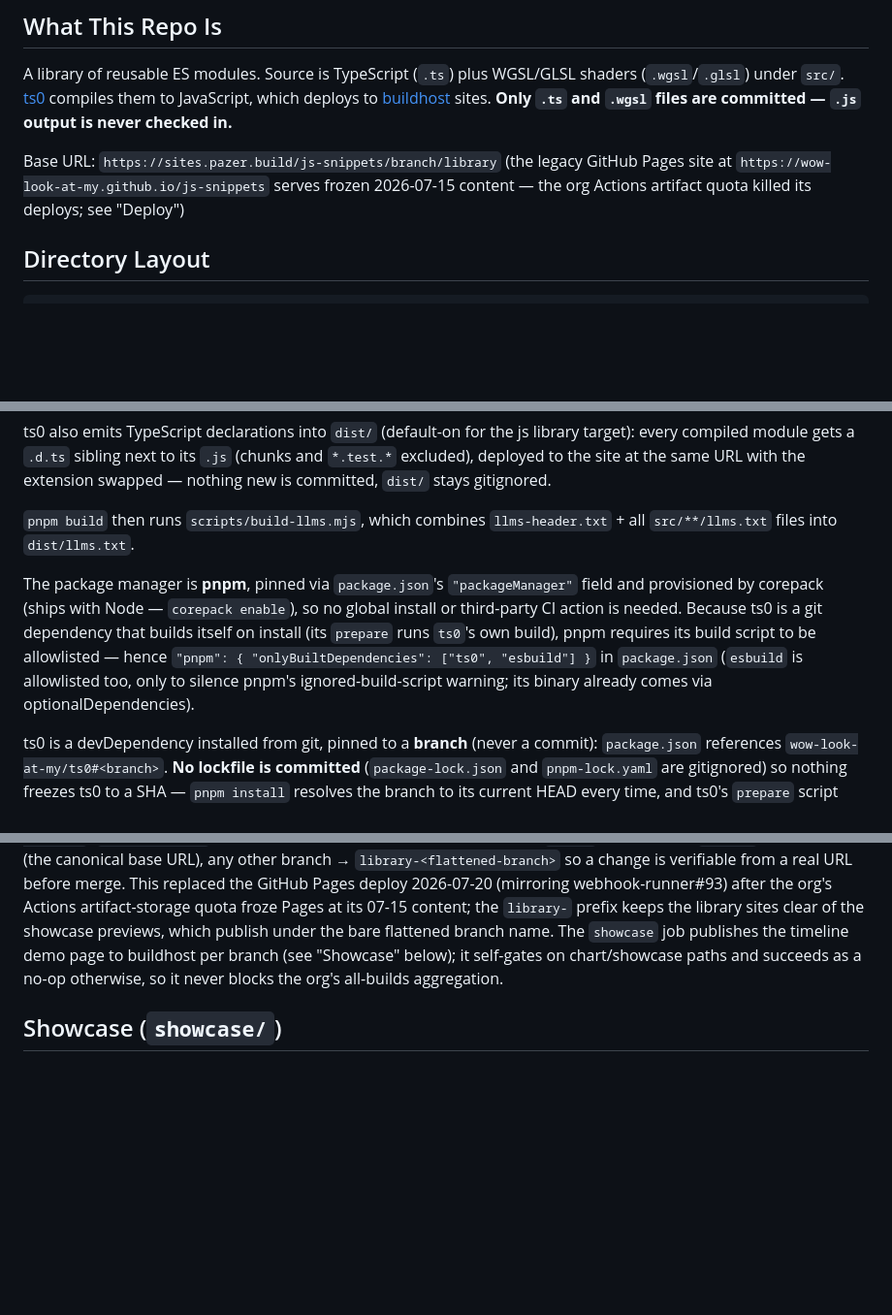
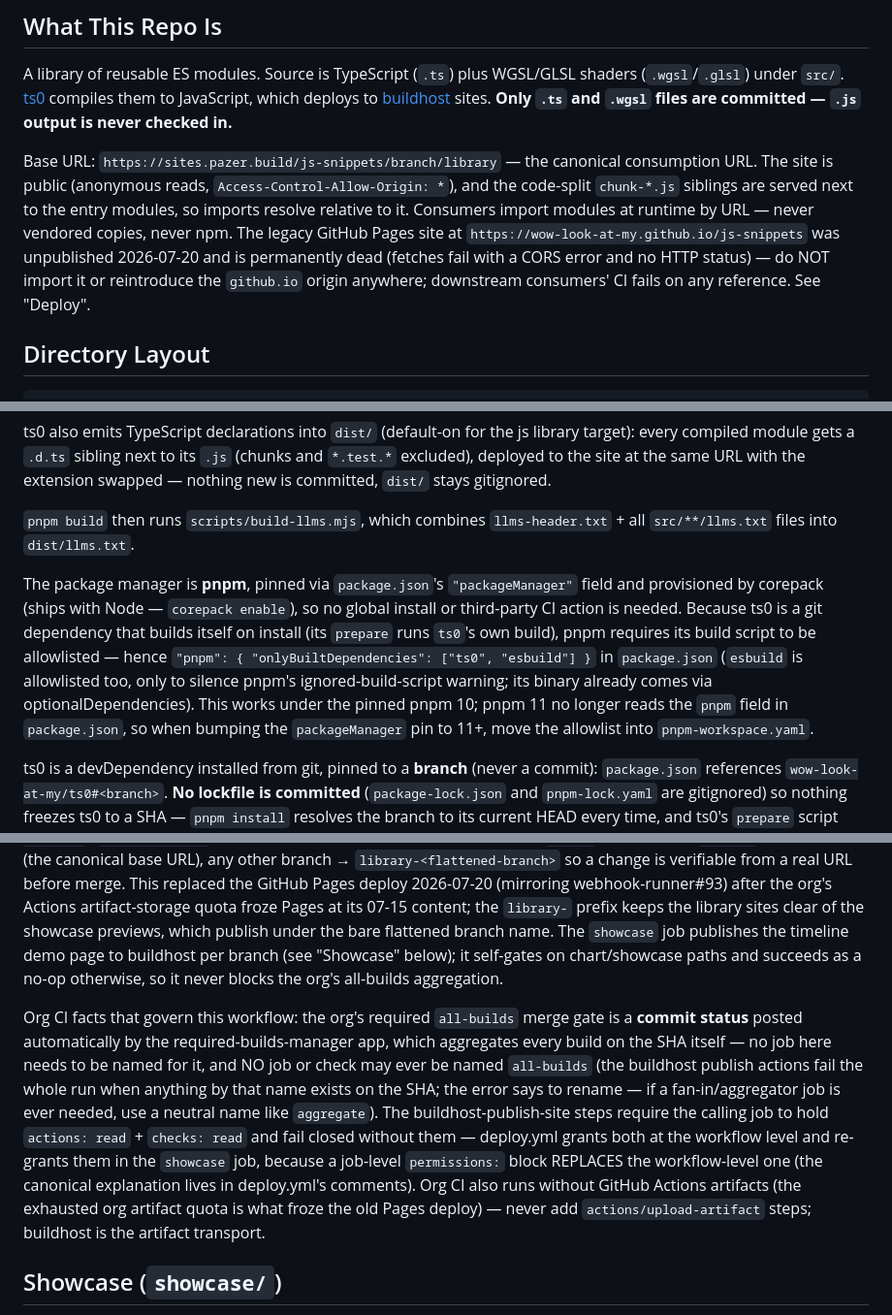
Before and after one commit to wow-look-at-my/js-snippets, a Markdown page: CLAUDE.md, 3 parts joined by grey strips. Shown at 97% size. Drawn GitHub-style; blank space fills up the shorter version.

```diff
--- a/CLAUDE.md
+++ b/CLAUDE.md
@@ -4,7 +4,7 @@
 
 A library of reusable ES modules. Source is TypeScript (`.ts`) plus WGSL/GLSL shaders (`.wgsl`/`.glsl`) under `src/`. [ts0](https://github.com/wow-look-at-my/ts0) compiles them to JavaScript, which deploys to [buildhost](https://github.com/wow-look-at-my/buildhost) sites. **Only `.ts` and `.wgsl` files are committed — `.js` output is never checked in.**
 
-Base URL: `https://sites.pazer.build/js-snippets/branch/library` (the legacy GitHub Pages site at `https://wow-look-at-my.github.io/js-snippets` serves frozen 2026-07-15 content — the org Actions artifact quota killed its deploys; see "Deploy")
+Base URL: `https://sites.pazer.build/js-snippets/branch/library` — the canonical consumption URL. The site is public (anonymous reads, `Access-Control-Allow-Origin: *`), and the code-split `chunk-*.js` siblings are served next to the entry modules, so imports resolve relative to it. Consumers import modules at runtime by URL — never vendored copies, never npm. The legacy GitHub Pages site at `https://wow-look-at-my.github.io/js-snippets` was unpublished 2026-07-20 and is permanently dead (fetches fail with a CORS error and no HTTP status) — do NOT import it or reintroduce the `github.io` origin anywhere; downstream consumers' CI fails on any reference. See "Deploy".
 
 ## Directory Layout
 
@@ -119,7 +119,7 @@ ts0 also emits TypeScript declarations into `dist/` (default-on for the js libra
 
 `pnpm build` then runs `scripts/build-llms.mjs`, which combines `llms-header.txt` + all `src/**/llms.txt` files into `dist/llms.txt`.
 
-The package manager is **pnpm**, pinned via `package.json`'s `"packageManager"` field and provisioned by corepack (ships with Node — `corepack enable`), so no global install or third-party CI action is needed. Because ts0 is a git dependency that builds itself on install (its `prepare` runs `ts0`'s own build), pnpm requires its build script to be allowlisted — hence `"pnpm": { "onlyBuiltDependencies": ["ts0", "esbuild"] }` in `package.json` (`esbuild` is allowlisted too, only to silence pnpm's ignored-build-script warning; its binary already comes via optionalDependencies).
+The package manager is **pnpm**, pinned via `package.json`'s `"packageManager"` field and provisioned by corepack (ships with Node — `corepack enable`), so no global install or third-party CI action is needed. Because ts0 is a git dependency that builds itself on install (its `prepare` runs `ts0`'s own build), pnpm requires its build script to be allowlisted — hence `"pnpm": { "onlyBuiltDependencies": ["ts0", "esbuild"] }` in `package.json` (`esbuild` is allowlisted too, only to silence pnpm's ignored-build-script warning; its binary already comes via optionalDependencies). This works under the pinned pnpm 10; pnpm 11 no longer reads the `pnpm` field in `package.json`, so when bumping the `packageManager` pin to 11+, move the allowlist into `pnpm-workspace.yaml`.
 
 ts0 is a devDependency installed from git, pinned to a **branch** (never a commit): `package.json` references `wow-look-at-my/ts0#<branch>`. **No lockfile is committed** (`package-lock.json` and `pnpm-lock.yaml` are gitignored) so nothing freezes ts0 to a SHA — `pnpm install` resolves the branch to its current HEAD every time, and ts0's `prepare` script builds the `ts0` binary on install. `tsconfig.json` is **not** used by the build — ts0 generates its own type-check config (bundler resolution). The committed `tsconfig.json` exists only so editors/IDEs match CI; keep the two in sync. `@types/node` is a devDependency so the `node:test`/`node:assert` imports in the test files type-check (see Testing).
 
@@ -143,6 +143,8 @@ Conventions:
 ## Deploy
 
 GitHub Actions (`.github/workflows/deploy.yml`) runs on every push. The `build` job enables pnpm via corepack, runs `pnpm test` (type-check + `node --test`), then `pnpm build` (ts0 type-checks + compiles, then `dist/llms.txt` is assembled). A failing test fails CI and gates the publish (same job, later step). The `build` job then publishes `dist/` to buildhost sites via `wow-look-at-my/buildhost/.github/actions/buildhost-publish-site@master` (OIDC, project `js-snippets`, `public: 'true'` so consumers keep importing anonymously): `master` → the stable `library` site branch (the canonical base URL), any other branch → `library-<flattened-branch>` so a change is verifiable from a real URL before merge. This replaced the GitHub Pages deploy 2026-07-20 (mirroring webhook-runner#93) after the org's Actions artifact-storage quota froze Pages at its 07-15 content; the `library-` prefix keeps the library sites clear of the showcase previews, which publish under the bare flattened branch name. The `showcase` job publishes the timeline demo page to buildhost per branch (see "Showcase" below); it self-gates on chart/showcase paths and succeeds as a no-op otherwise, so it never blocks the org's all-builds aggregation.
+
+Org CI facts that govern this workflow: the org's required `all-builds` merge gate is a **commit status** posted automatically by the required-builds-manager app, which aggregates every build on the SHA itself — no job here needs to be named for it, and NO job or check may ever be named `all-builds` (the buildhost publish actions fail the whole run when anything by that name exists on the SHA; the error says to rename — if a fan-in/aggregator job is ever needed, use a neutral name like `aggregate`). The buildhost-publish-site steps require the calling job to hold `actions: read` + `checks: read` and fail closed without them — deploy.yml grants both at the workflow level and re-grants them in the `showcase` job, because a job-level `permissions:` block REPLACES the workflow-level one (the canonical explanation lives in deploy.yml's comments). Org CI also runs without GitHub Actions artifacts (the exhausted org artifact quota is what froze the old Pages deploy) — never add `actions/upload-artifact` steps; buildhost is the artifact transport.
 
 ## Showcase (`showcase/`)
 
```
Also changed, not shown: other parts of CLAUDE.md (+1 -0 lines), README.md (+2 -2 lines).
